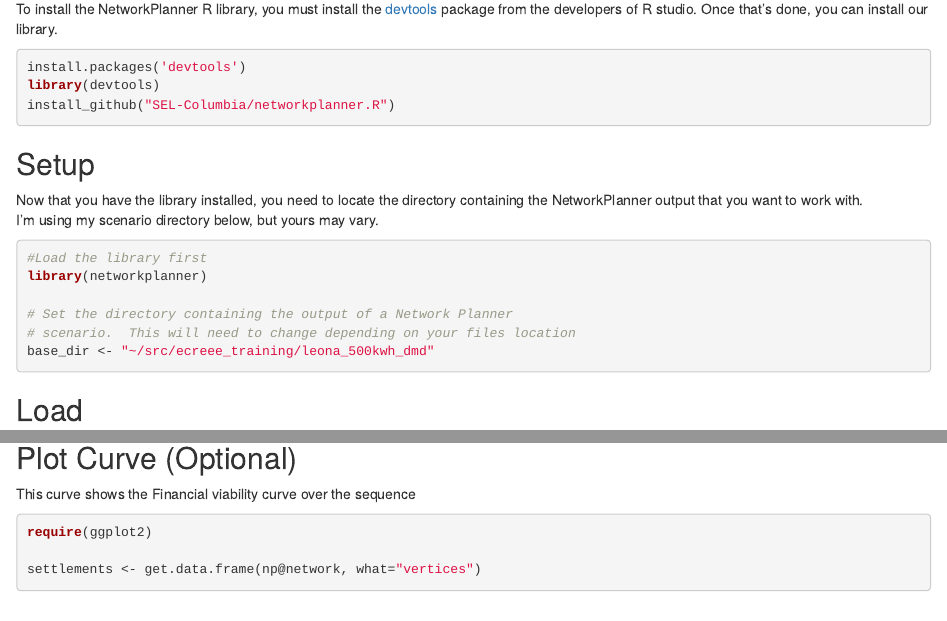
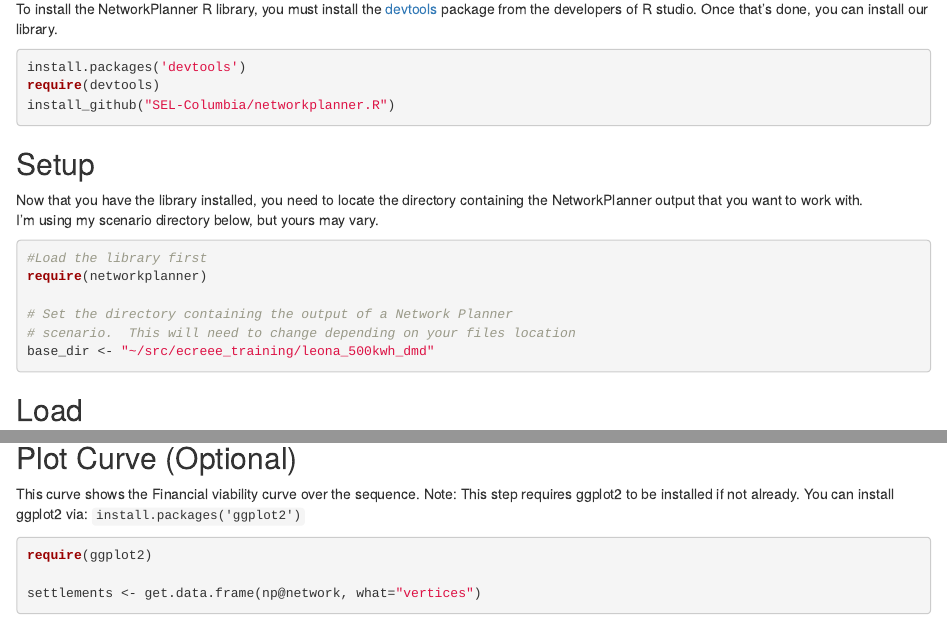
Before and after one commit to SEL-Columbia/ecreee_training, an R Markdown document (install_run_sequencer.Rmd): the page in a window 1100 px wide, from 300 px down, and a second part further down, joined at a grey line. Rendered offline with R 4.5, knitr and Pandoc, with nearby package versions; some code elsewhere in the file could not run offline; a font, style sheet, LaTeX package, included part or bibliography that could not be used is replaced or left out.

Commit message:
cleaned up sequencer instructions for training

````diff
--- a/install_run_sequencer.Rmd
+++ b/install_run_sequencer.Rmd
@@ -23,7 +23,7 @@ Once that's done, you can install our library.
 
 ```{r install, message=F, warning=F}
 install.packages('devtools')
-library(devtools)
+require(devtools)
 install_github("SEL-Columbia/networkplanner.R")
 ```
 
@@ -35,7 +35,7 @@ I'm using my scenario directory below, but yours may vary.
 
 ```{r setup, message=F, warning=F}
 #Load the library first
-library(networkplanner)
+require(networkplanner)
 
 # Set the directory containing the output of a Network Planner
 # scenario.  This will need to change depending on your files location
@@ -83,7 +83,9 @@ np <- sequence_plan_far(np, sequence_model=mv_v_dmd_sequence_model)
 Plot Curve (Optional)
 --------------------
 
-This curve shows the Financial viability curve over the sequence
+This curve shows the Financial viability curve over the sequence.
+Note:  This step requires ggplot2 to be installed if not already.
+You can install ggplot2 via:  `install.packages('ggplot2')`
 
 ```{r curve_plot, fig.width=10, fig.height=10, message=F, warning=F}
 require(ggplot2)
````
Also changed, not shown: install_run_sequencer.html, install_run_sequencer.md.
